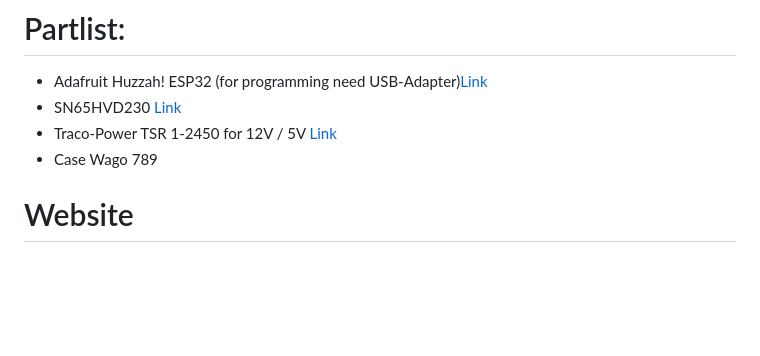
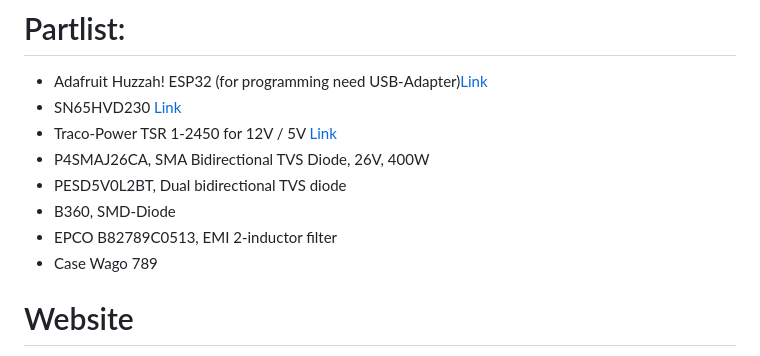
Before and after one commit to gerryvel/NMEA2000_TPW, a Markdown page: README.md, the part around the change. GitHub-like rendering; blank space fills up the shorter version.

```diff
--- a/README.md
+++ b/README.md
@@ -42,6 +42,10 @@ Aisler PCB Layout [link](https://aisler.net/p/NZFHAMAJ)
 - Adafruit Huzzah! ESP32 (for programming need USB-Adapter)[Link](https://www.exp-tech.de/plattformen/internet-of-things-iot/9350/adafruit-huzzah32-esp32-breakout-board)
 - SN65HVD230 [Link](https://www.reichelt.de/high-speed-can-transceiver-1-mbit-s-3-3-v-so-8-sn-65hvd230d-p58427.html?&trstct=pos_0&nbc=1)
 - Traco-Power TSR 1-2450 for 12V / 5V [Link](https://www.reichelt.de/dc-dc-wandler-tsr-1-1-w-5-v-1000-ma-sil-to-220-tsr-1-2450-p116850.html?search=tsr+1-24)
+- P4SMAJ26CA, SMA Bidirectional TVS Diode, 26V, 400W
+- PESD5V0L2BT, Dual bidirectional TVS diode
+- B360, SMD-Diode
+- EPCO B82789C0513, EMI 2-inductor filter
 - Case Wago 789
 
 # Website
```
